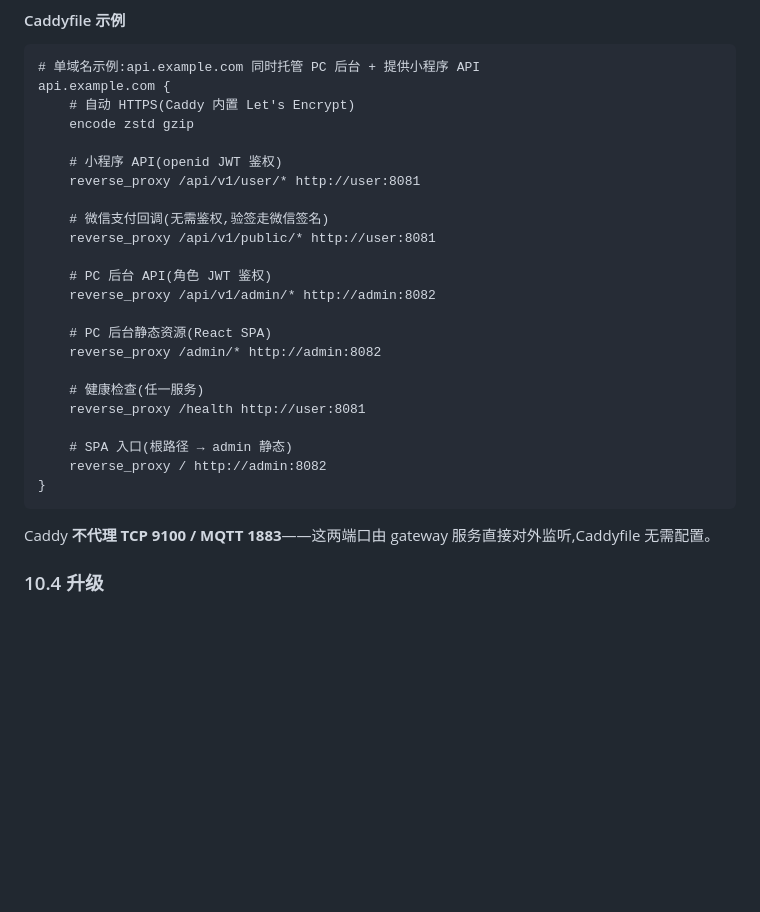
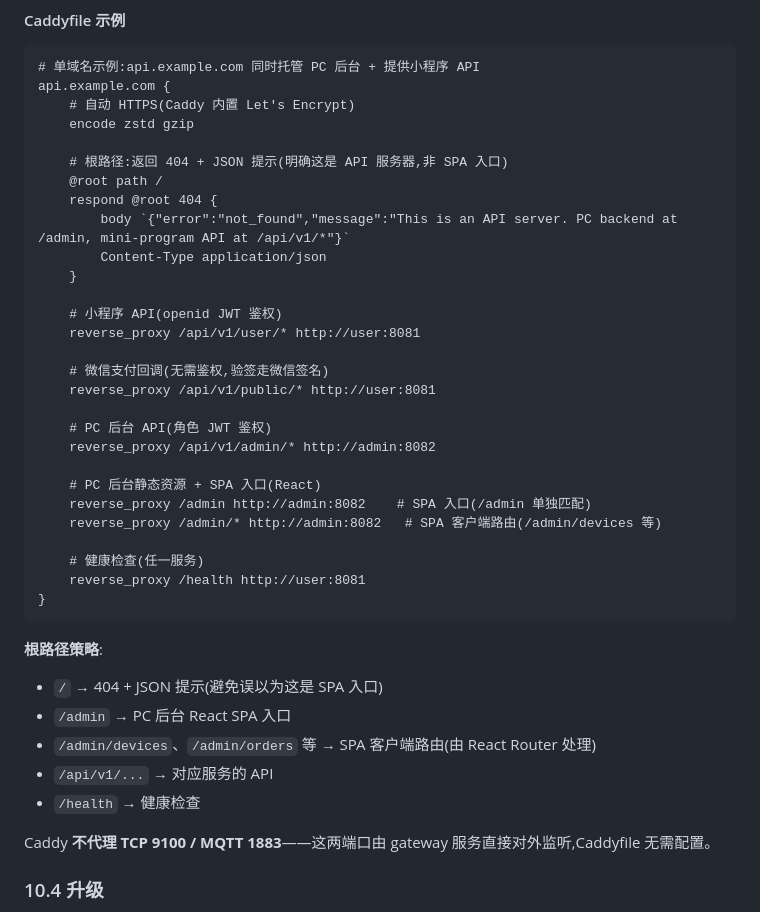
Before and after one commit to ChargePilot2026/charge-pilot, a Markdown page: docs/技术规格.md, the part around the change. Drawn GitHub-style; blank space fills up the shorter version.

Commit message:
docs(技术规格): Caddyfile 根路径修正 - 移除 SPA 入口冲突,改为 404 + JSON 提示
原问题:
- / 反向代理到 admin:8082 与 /admin/* 反向代理到 admin:8082 职责重复
- SPA 客户端路由(/admin/devices 等)未匹配会 404

修复:
- / 改为 respond 404 + JSON 提示(明确 API 服务器定位)
- /admin 与 /admin/* 各一条 reverse_proxy(覆盖 SPA 入口与客户端路由)

新增路径策略说明:
- / → 404 + JSON
- /admin → SPA 入口
- /admin/* → SPA 客户端路由
- /api/v1/* → 对应服务 API
- /health → 健康检查

````diff
--- a/docs/技术规格.md
+++ b/docs/技术规格.md
@@ -957,6 +957,13 @@ api.example.com {
     # 自动 HTTPS(Caddy 内置 Let's Encrypt)
     encode zstd gzip
 
+    # 根路径:返回 404 + JSON 提示(明确这是 API 服务器,非 SPA 入口)
+    @root path /
+    respond @root 404 {
+        body `{"error":"not_found","message":"This is an API server. PC backend at /admin, mini-program API at /api/v1/*"}`
+        Content-Type application/json
+    }
+
     # 小程序 API(openid JWT 鉴权)
     reverse_proxy /api/v1/user/* http://user:8081
 
@@ -966,16 +973,21 @@ api.example.com {
     # PC 后台 API(角色 JWT 鉴权)
     reverse_proxy /api/v1/admin/* http://admin:8082
 
-    # PC 后台静态资源(React SPA)
-    reverse_proxy /admin/* http://admin:8082
+    # PC 后台静态资源 + SPA 入口(React)
+    reverse_proxy /admin http://admin:8082    # SPA 入口(/admin 单独匹配)
+    reverse_proxy /admin/* http://admin:8082   # SPA 客户端路由(/admin/devices 等)
 
     # 健康检查(任一服务)
     reverse_proxy /health http://user:8081
-
-    # SPA 入口(根路径 → admin 静态)
-    reverse_proxy / http://admin:8082
 }
 ```
+
+**根路径策略**:
+- `/` → 404 + JSON 提示(避免误以为这是 SPA 入口)
+- `/admin` → PC 后台 React SPA 入口
+- `/admin/devices`、`/admin/orders` 等 → SPA 客户端路由(由 React Router 处理)
+- `/api/v1/...` → 对应服务的 API
+- `/health` → 健康检查
 
 Caddy **不代理 TCP 9100 / MQTT 1883**——这两端口由 gateway 服务直接对外监听,Caddyfile 无需配置。
 
````
